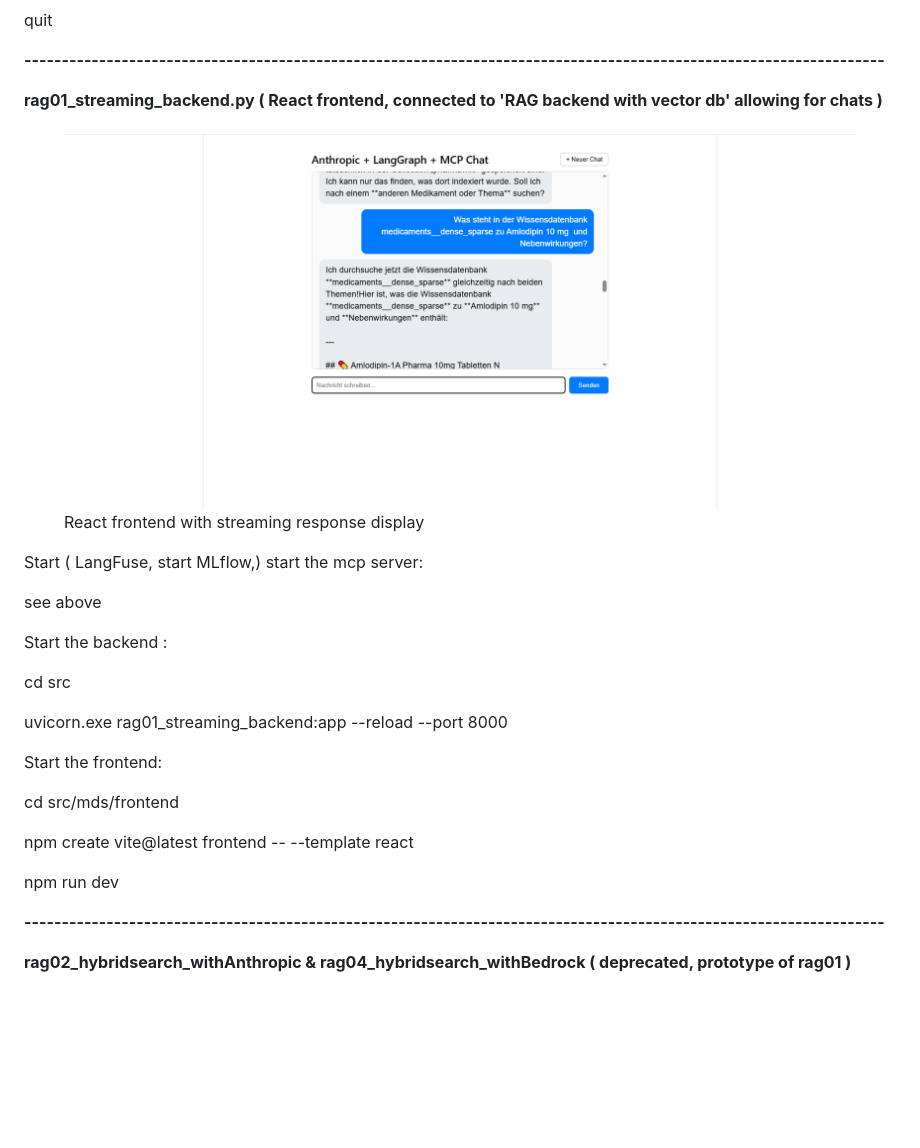
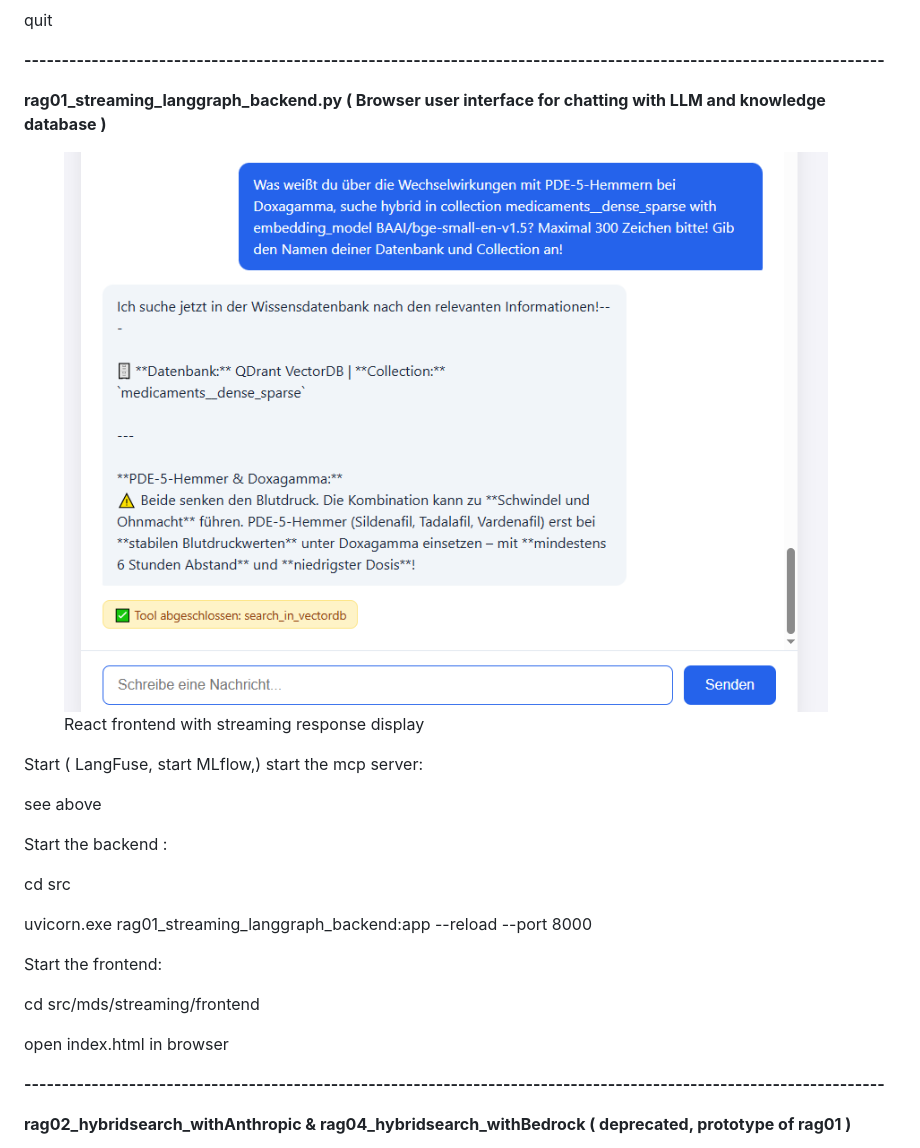
Before and after one commit to WAPrince/GenAI_RAG, a Markdown page: README.md, the part around the change. Drawn GitHub-style; pictures changed too: data/results/streaming/FastAPI_React_Usecase.png; blank space fills up the shorter version.

Commit message:
Streaming usecase with browser ui

```diff
--- a/README.md
+++ b/README.md
@@ -103,7 +103,7 @@ quit
 
 **-------------------------------------------------------------------------------------------------------------------**
 
-**rag01_streaming_backend.py ( React frontend, connected to 'RAG backend with vector db' allowing for chats )**
+**rag01_streaming_langgraph_backend.py ( Browser user interface for chatting with LLM and knowledge database )**
 
 <figure>
   <img src="./data/results/streaming/FastAPI_React_Usecase.png" alt="A user can chat with an LLM">
@@ -118,15 +118,13 @@ Start the backend :
 
 cd src
 
-uvicorn.exe rag01_streaming_backend:app --reload --port 8000
+uvicorn.exe rag01_streaming_langgraph_backend:app --reload --port 8000
 
 Start the frontend:
 
-cd src/mds/frontend
+cd src/mds/streaming/frontend
 
-npm create vite@latest frontend -- --template react
-
-npm run dev
+open index.html in browser
 
 **-------------------------------------------------------------------------------------------------------------------**
 
```
Also changed, not shown: 11 other files.
